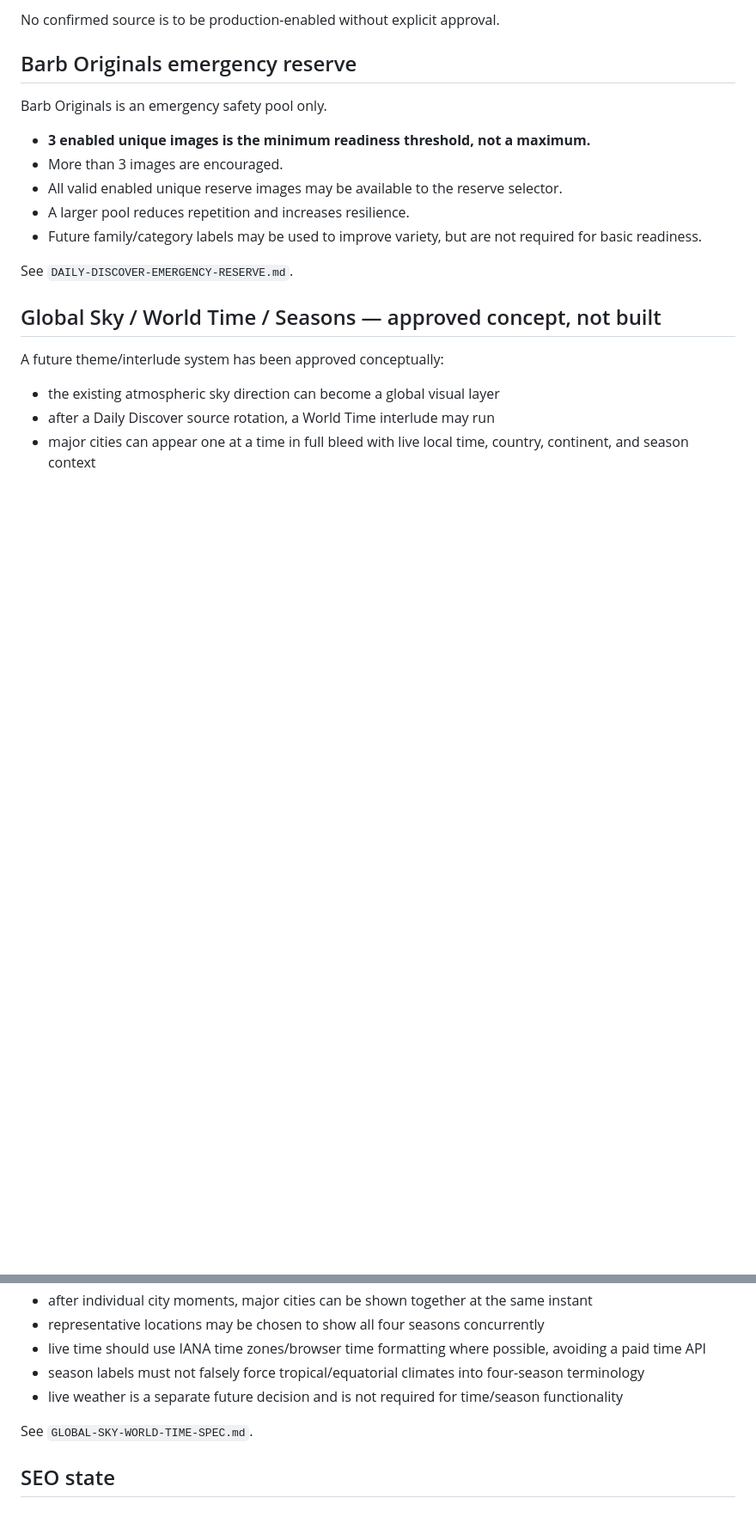
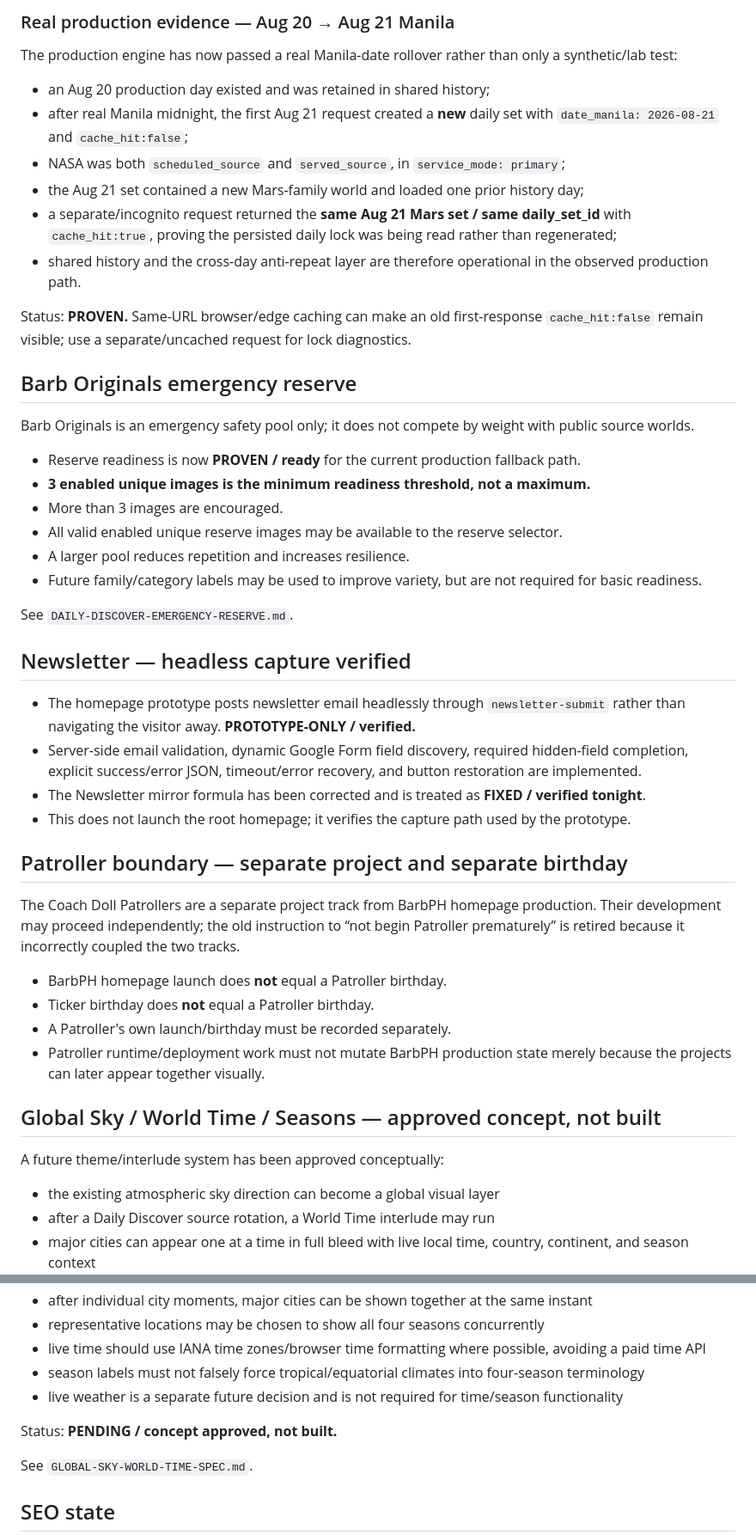
Before and after one commit to industriesbarbph-rgb/barbph-site, a Markdown page: BARBPH-SOURCE-OF-TRUTH.md, 2 parts joined by grey strips. Shown at 86% size. Rendered like a GitHub page; blank space fills up the shorter version.

```diff
--- a/BARBPH-SOURCE-OF-TRUTH.md
+++ b/BARBPH-SOURCE-OF-TRUTH.md
@@ -93,10 +109,22 @@ Parked/waiting:
 
-No confirmed source is to be production-enabled without explicit approval.
+### Real production evidence — Aug 20 → Aug 21 Manila
+
+The production engine has now passed a real Manila-date rollover rather than only a synthetic/lab test:
+
+- an Aug 20 production day existed and was retained in shared history;
+- after real Manila midnight, the first Aug 21 request created a **new** daily set with `date_manila: 2026-08-21` and `cache_hit:false`;
+- NASA was both `scheduled_source` and `served_source`, in `service_mode: primary`;
+- the Aug 21 set contained a new Mars-family world and loaded one prior history day;
+- a separate/incognito request returned the **same Aug 21 Mars set / same daily_set_id** with `cache_hit:true`, proving the persisted daily lock was being read rather than regenerated;
+- shared history and the cross-day anti-repeat layer are therefore operational in the observed production path.
+
+Status: **PROVEN.** Same-URL browser/edge caching can make an old first-response `cache_hit:false` remain visible; use a separate/uncached request for lock diagnostics.
 
 ## Barb Originals emergency reserve
 
-Barb Originals is an emergency safety pool only.
+Barb Originals is an emergency safety pool only; it does not compete by weight with public source worlds.
 
+- Reserve readiness is now **PROVEN / ready** for the current production fallback path.
 - **3 enabled unique images is the minimum readiness threshold, not a maximum.**
 - More than 3 images are encouraged.
 - All valid enabled unique reserve images may be available to the reserve selector.
@@ -104,6 +132,22 @@ Barb Originals is an emergency safety pool only.
 - Future family/category labels may be used to improve variety, but are not required for basic readiness.
 
 See `DAILY-DISCOVER-EMERGENCY-RESERVE.md`.
+
+## Newsletter — headless capture verified
+
+- The homepage prototype posts newsletter email headlessly through `newsletter-submit` rather than navigating the visitor away. **PROTOTYPE-ONLY / verified.**
+- Server-side email validation, dynamic Google Form field discovery, required hidden-field completion, explicit success/error JSON, timeout/error recovery, and button restoration are implemented.
+- The Newsletter mirror formula has been corrected and is treated as **FIXED / verified tonight**.
+- This does not launch the root homepage; it verifies the capture path used by the prototype.
+
+## Patroller boundary — separate project and separate birthday
+
+The Coach Doll Patrollers are a separate project track from BarbPH homepage production. Their development may proceed independently; the old instruction to “not begin Patroller prematurely” is retired because it incorrectly coupled the two tracks.
+
+- BarbPH homepage launch does **not** equal a Patroller birthday.
+- Ticker birthday does **not** equal a Patroller birthday.
+- A Patroller's own launch/birthday must be recorded separately.
+- Patroller runtime/deployment work must not mutate BarbPH production state merely because the projects can later appear together visually.
 
 ## Global Sky / World Time / Seasons — approved concept, not built
 
@@ -117,6 +161,8 @@ A future theme/interlude system has been approved conceptually:
 - live time should use IANA time zones/browser time formatting where possible, avoiding a paid time API
 - season labels must not falsely force tropical/equatorial climates into four-season terminology
 - live weather is a separate future decision and is not required for time/season functionality
+
+Status: **PENDING / concept approved, not built.**
 
 See `GLOBAL-SKY-WORLD-TIME-SPEC.md`.
 
```
Also changed, not shown: other parts of BARBPH-SOURCE-OF-TRUTH.md (+46 -27 lines).
